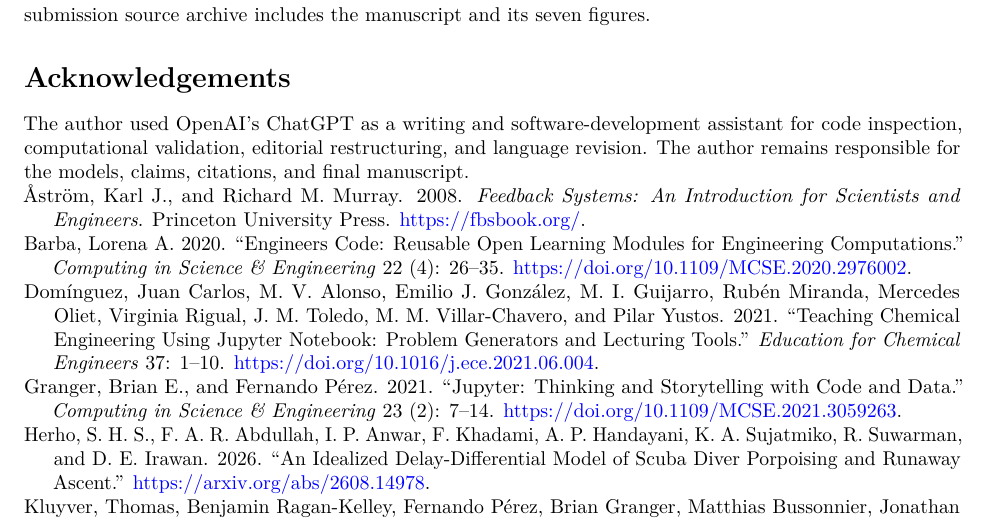
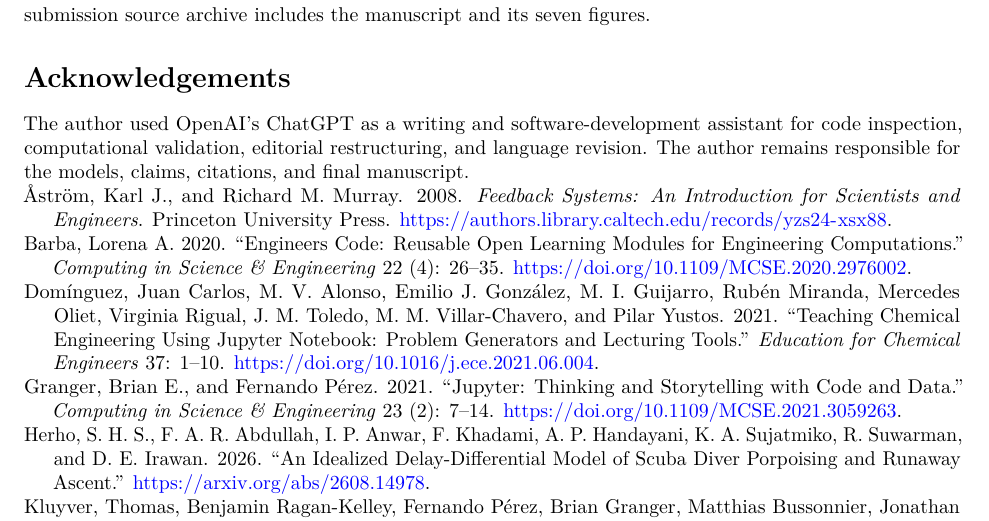
Before and after one commit to fcivardi/divelab, a LaTeX paper (paper/arxiv/main.tex): part of page 11 of 11, cut so that both start at the same text. Compiled offline with pdfLaTeX.

Commit message:
Use Caltech institutional link for Feedback Systems first edition

```diff
--- a/paper/arxiv/main.tex
+++ b/paper/arxiv/main.tex
@@ -733,7 +733,7 @@ the models, claims, citations, and final manuscript.
 \leavevmode\vadjust pre{\hypertarget{ref-astrom2008}{}}%
 Åström, Karl J., and Richard M. Murray. 2008. \emph{Feedback Systems: An
 Introduction for Scientists and Engineers}. Princeton University Press.
-\url{https://fbsbook.org/}.
+\url{https://authors.library.caltech.edu/records/yzs24-xsx88}.
 
 \leavevmode\vadjust pre{\hypertarget{ref-barba2020}{}}%
 Barba, Lorena A. 2020. {``Engineers Code: Reusable Open Learning Modules
```
Also changed, not shown: paper/references.bib (+1 -1 lines).
